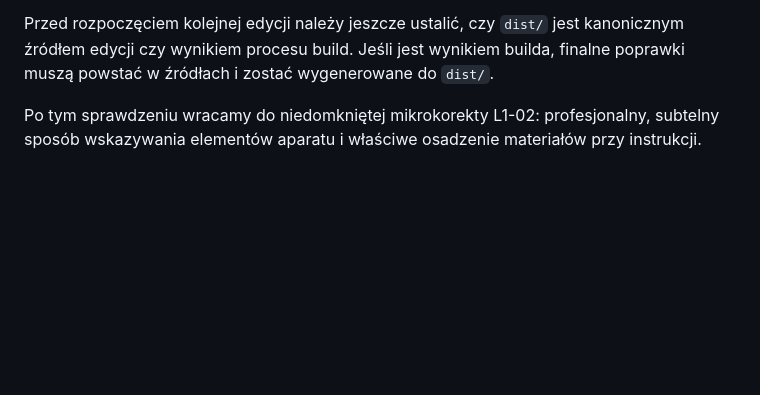
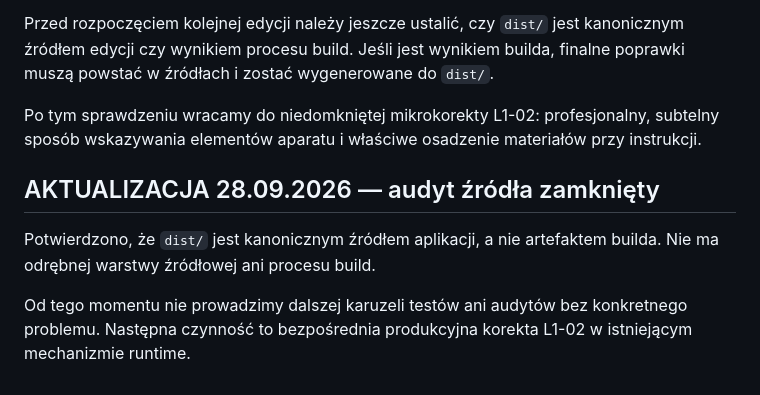
Before and after one commit to LionMielec/Canon-RP-Kurs, a Markdown page: docs/14_PRZEKAZANIE_SESJI.md, the part around the change. GitHub-like rendering; blank space fills up the shorter version.

Commit message:
Close source audit in handoff and return to L1-02 production

```diff
--- a/docs/14_PRZEKAZANIE_SESJI.md
+++ b/docs/14_PRZEKAZANIE_SESJI.md
@@ -169,3 +169,9 @@ Codex poprawnie wskazał runtime:
 Przed rozpoczęciem kolejnej edycji należy jeszcze ustalić, czy `dist/` jest kanonicznym źródłem edycji czy wynikiem procesu build. Jeśli jest wynikiem builda, finalne poprawki muszą powstać w źródłach i zostać wygenerowane do `dist/`.
 
 Po tym sprawdzeniu wracamy do niedomkniętej mikrokorekty L1-02: profesjonalny, subtelny sposób wskazywania elementów aparatu i właściwe osadzenie materiałów przy instrukcji.
+
+
+## AKTUALIZACJA 28.09.2026 — audyt źródła zamknięty
+Potwierdzono, że `dist/` jest kanonicznym źródłem aplikacji, a nie artefaktem builda. Nie ma odrębnej warstwy źródłowej ani procesu build.
+
+Od tego momentu nie prowadzimy dalszej karuzeli testów ani audytów bez konkretnego problemu. Następna czynność to bezpośrednia produkcyjna korekta L1-02 w istniejącym mechanizmie runtime.
```
